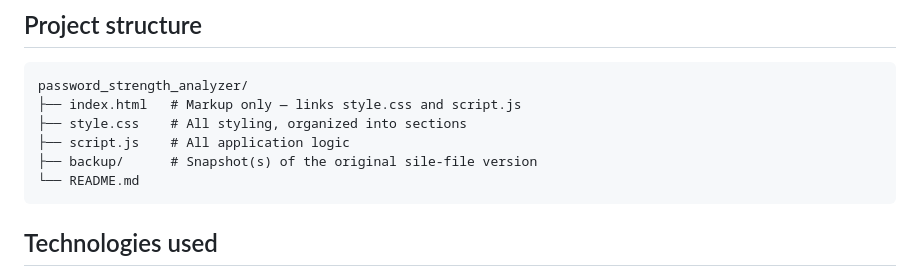
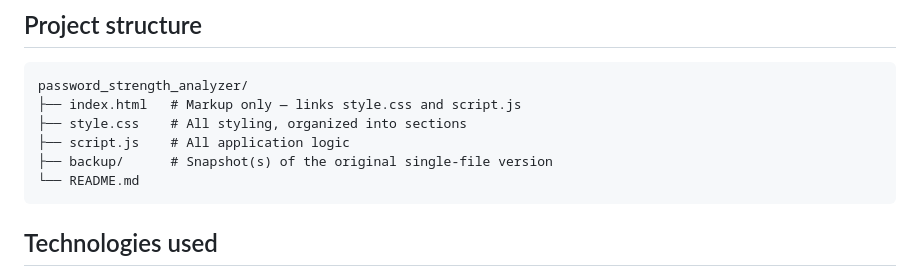
Before and after one commit to rishabhh077/password_strength_analyzer_-_breach, a Markdown page: README.md, the part around the change. GitHub-like rendering.

````diff
--- a/README.md
+++ b/README.md
@@ -18,7 +18,7 @@ password_strength_analyzer/
 ├── index.html   # Markup only — links style.css and script.js
 ├── style.css    # All styling, organized into sections
 ├── script.js    # All application logic
-├── backup/      # Snapshot(s) of the original sile-file version
+├── backup/      # Snapshot(s) of the original single-file version
 └── README.md
 ```
 
````
